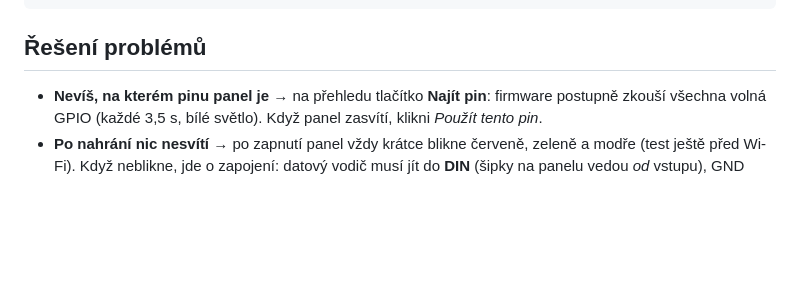
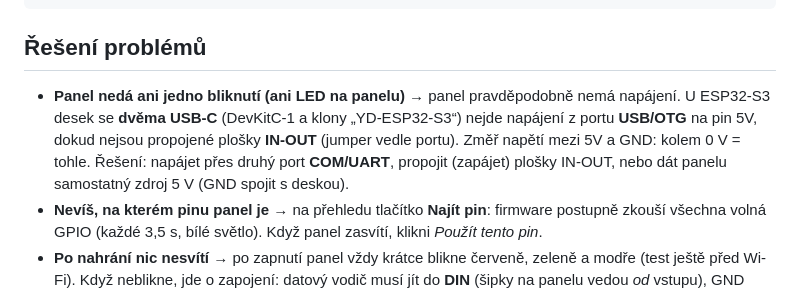
Before and after one commit to joshuaaaaa/HA-panel, a Markdown page: README.md, the part around the change. Rendered like a GitHub page; blank space fills up the shorter version.

Commit message:
README: S3 dual-USB boards do not feed 5V pin from the OTG port
Co-Authored-By: Claude Opus 5.5 <noreply@anthropic.com>
Claude-Session: https://claude.ai/code/session_01HDs82yvEg5SJAPABeKQJmP

````diff
--- a/README.md
+++ b/README.md
@@ -279,6 +279,11 @@ firmware/              hotové binární soubory
 ```
 
 ## Řešení problémů
+- **Panel nedá ani jedno bliknutí (ani LED na panelu)** → panel pravděpodobně nemá napájení.
+  U ESP32-S3 desek se **dvěma USB-C** (DevKitC-1 a klony „YD-ESP32-S3“) nejde napájení z portu
+  **USB/OTG** na pin 5V, dokud nejsou propojené plošky **IN-OUT** (jumper vedle portu).
+  Změř napětí mezi 5V a GND: kolem 0 V = tohle. Řešení: napájet přes druhý port **COM/UART**,
+  propojit (zapájet) plošky IN-OUT, nebo dát panelu samostatný zdroj 5 V (GND spojit s deskou).
 - **Nevíš, na kterém pinu panel je** → na přehledu tlačítko **Najít pin**: firmware postupně zkouší
   všechna volná GPIO (každé 3,5 s, bílé světlo). Když panel zasvítí, klikni *Použít tento pin*.
 - **Po nahrání nic nesvítí** → po zapnutí panel vždy krátce blikne červeně, zeleně a modře
````
